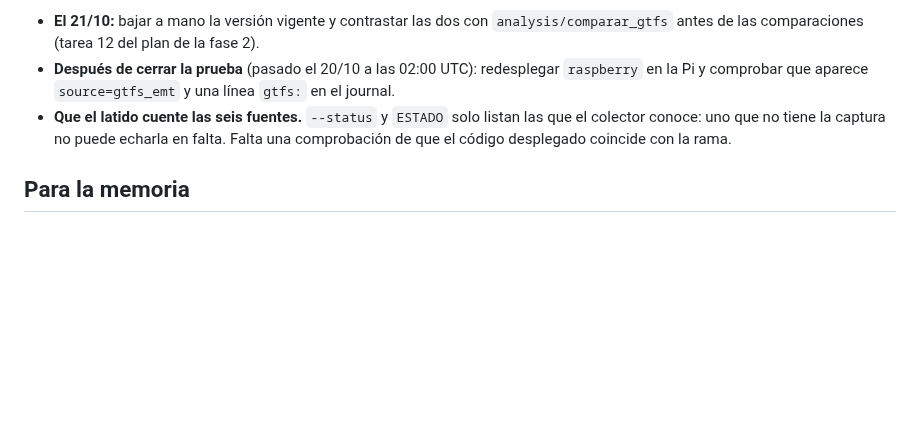
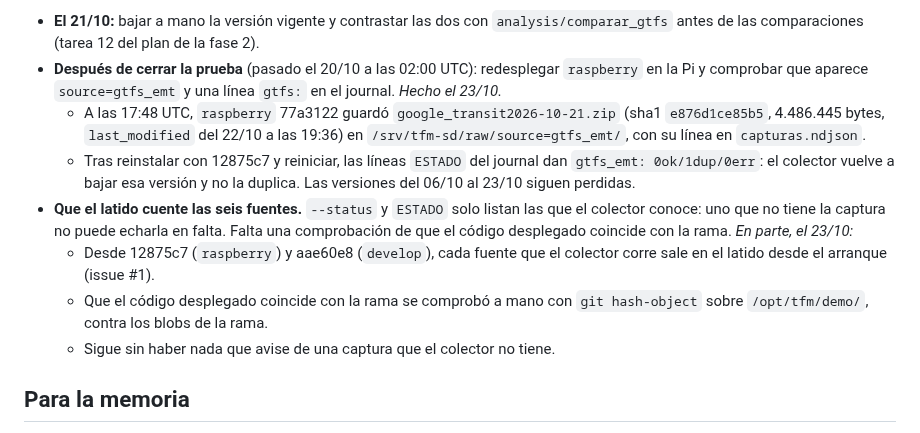
Before and after one commit to Oppen-OC/TFM, a Markdown page: docs/bitacora/051-la-pi-no-guarda-el-gtfs-desde-el-6-de-octubre.md, the part around the change. GitHub-like rendering; blank space fills up the shorter version.

Commit message:
docs(bitacora): 051 la Pi vuelve a guardar el GTFS desde el 23/10
El redespliegue de `raspberry` cierra el punto abierto: la captura de las
17:48 UTC guarda la `google_transit2026-10-21.zip` y, tras el reinicio
con 12875c7, el colector la ve repetida (0ok/1dup). El punto «que el
latido cuente las seis fuentes» queda en parte: cada fuente en marcha
sale desde el arranque (#1), y el código desplegado se contrastó a mano
por blob.

Co-Authored-By: Claude Opus 5.5 <noreply@anthropic.com>

```diff
--- a/docs/bitacora/051-la-pi-no-guarda-el-gtfs-desde-el-6-de-octubre.md
+++ b/docs/bitacora/051-la-pi-no-guarda-el-gtfs-desde-el-6-de-octubre.md
@@ -103,11 +103,23 @@ Abierto:
   fase 2).
 - **Después de cerrar la prueba** (pasado el 20/10 a las 02:00 UTC):
   redesplegar `raspberry` en la Pi y comprobar que aparece
-  `source=gtfs_emt` y una línea `gtfs:` en el journal.
+  `source=gtfs_emt` y una línea `gtfs:` en el journal. *Hecho el 23/10.*
+  - A las 17:48 UTC, `raspberry` 77a3122 guardó `google_transit2026-10-21.zip`
+    (sha1 `e876d1ce85b5`, 4.486.445 bytes, `last_modified` del 22/10 a las
+    19:36) en `/srv/tfm-sd/raw/source=gtfs_emt/`, con su línea en
+    `capturas.ndjson`.
+  - Tras reinstalar con 12875c7 y reiniciar, las líneas `ESTADO` del journal
+    dan `gtfs_emt: 0ok/1dup/0err`: el colector vuelve a bajar esa versión y no
+    la duplica. Las versiones del 06/10 al 23/10 siguen perdidas.
 - **Que el latido cuente las seis fuentes.** `--status` y `ESTADO` solo listan
   las que el colector conoce: uno que no tiene la captura no puede echarla en
   falta. Falta una comprobación de que el código desplegado coincide con la
-  rama.
+  rama. *En parte, el 23/10:*
+  - Desde 12875c7 (`raspberry`) y aae60e8 (`develop`), cada fuente que el
+    colector corre sale en el latido desde el arranque (issue #1).
+  - Que el código desplegado coincide con la rama se comprobó a mano con
+    `git hash-object` sobre `/opt/tfm/demo/`, contra los blobs de la rama.
+  - Sigue sin haber nada que avise de una captura que el colector no tiene.
 
 ## Para la memoria
 
```
